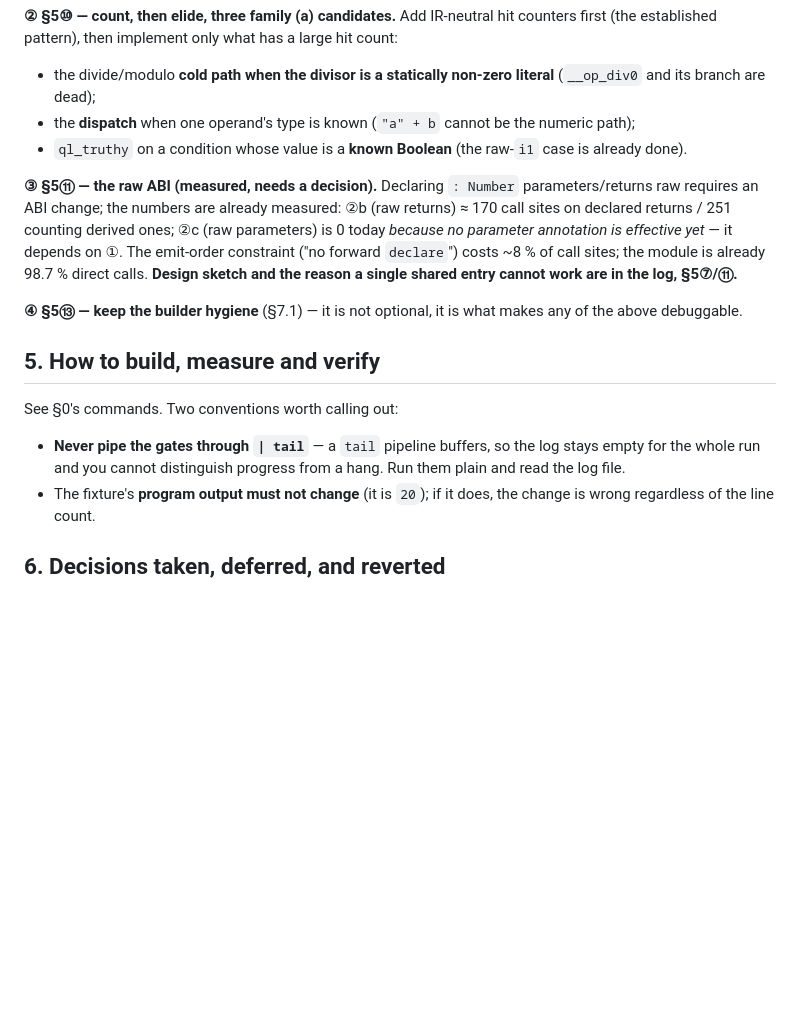
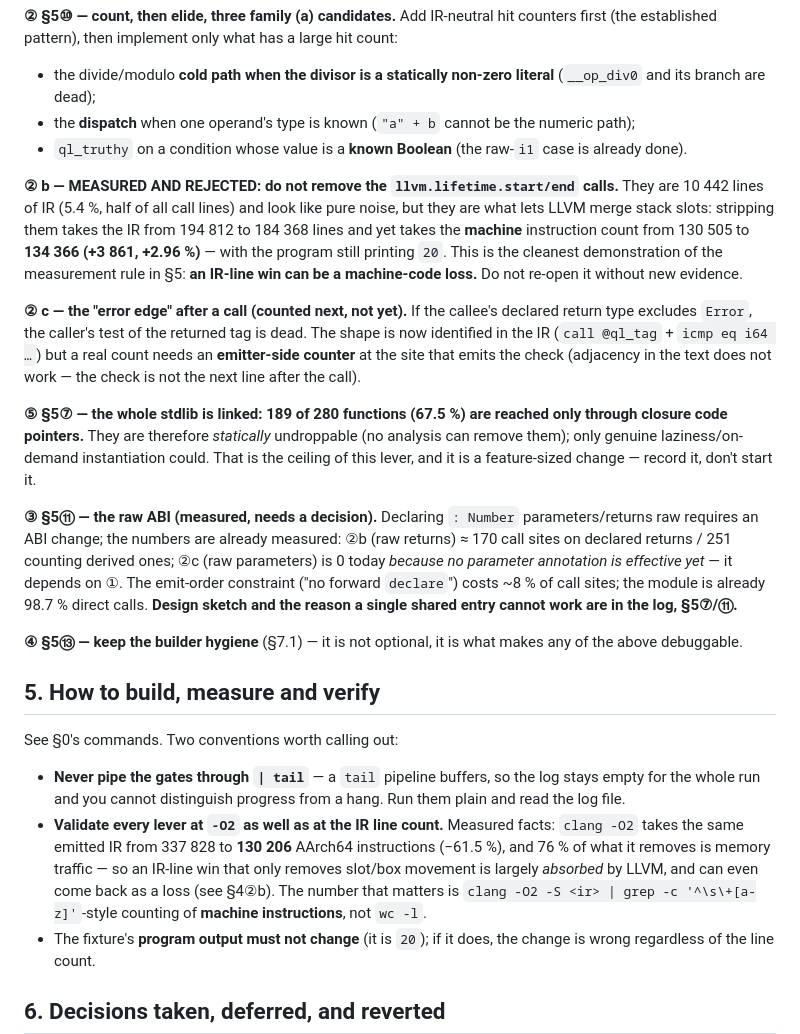
Before and after one commit to wanderxuhq/QLang, a Markdown page: docs/unboxed-values-handoff.md, the part around the change. Drawn GitHub-style; blank space fills up the shorter version.

```diff
--- a/docs/unboxed-values-handoff.md
+++ b/docs/unboxed-values-handoff.md
@@ -120,6 +120,23 @@ established pattern), then implement only what has a large hit count:
 - the **dispatch** when one operand's type is known (`"a" + b` cannot be the numeric path);
 - `ql_truthy` on a condition whose value is a **known Boolean** (the raw-`i1` case is already done).
 
+**② b — MEASURED AND REJECTED: do not remove the `llvm.lifetime.start/end` calls.** They are 10 442
+lines of IR (5.4 %, half of all call lines) and look like pure noise, but they are what lets LLVM merge
+stack slots: stripping them takes the IR from 194 812 to 184 368 lines and yet takes the **machine**
+instruction count from 130 505 to **134 366 (+3 861, +2.96 %)** — with the program still printing `20`.
+This is the cleanest demonstration of the measurement rule in §5: **an IR-line win can be a machine-code
+loss.** Do not re-open it without new evidence.
+
+**② c — the "error edge" after a call (counted next, not yet).** If the callee's declared return type
+excludes `Error`, the caller's test of the returned tag is dead. The shape is now identified in the IR
+(`call @ql_tag` + `icmp eq i64 …`) but a real count needs an **emitter-side counter** at the site that
+emits the check (adjacency in the text does not work — the check is not the next line after the call).
+
+**⑤ §5⑦ — the whole stdlib is linked: 189 of 280 functions (67.5 %) are reached only through closure
+code pointers.** They are therefore *statically* undroppable (no analysis can remove them); only genuine
+laziness/on-demand instantiation could. That is the ceiling of this lever, and it is a feature-sized
+change — record it, don't start it.
+
 **③ §5⑪ — the raw ABI (measured, needs a decision).** Declaring `: Number` parameters/returns raw
 requires an ABI change; the numbers are already measured: ②b (raw returns) ≈ 170 call sites on declared
 returns / 251 counting derived ones; ②c (raw parameters) is 0 today *because no parameter annotation is
@@ -136,6 +153,11 @@ See §0's commands. Two conventions worth calling out:
 
 - **Never pipe the gates through `| tail`** — a `tail` pipeline buffers, so the log stays empty for the
   whole run and you cannot distinguish progress from a hang. Run them plain and read the log file.
+- **Validate every lever at `-O2` as well as at the IR line count.** Measured facts: `clang -O2` takes the
+  same emitted IR from 337 828 to **130 206** AArch64 instructions (−61.5 %), and 76 % of what it removes
+  is memory traffic — so an IR-line win that only removes slot/box movement is largely *absorbed* by
+  LLVM, and can even come back as a loss (see §4②b). The number that matters is
+  `clang -O2 -S <ir> | grep -c '^\s\+[a-z]'`-style counting of **machine instructions**, not `wc -l`.
 - The fixture's **program output must not change** (it is `20`); if it does, the change is wrong
   regardless of the line count.
 
```
Also changed, not shown: docs/unboxed-values-log.md (+35 -0 lines).
